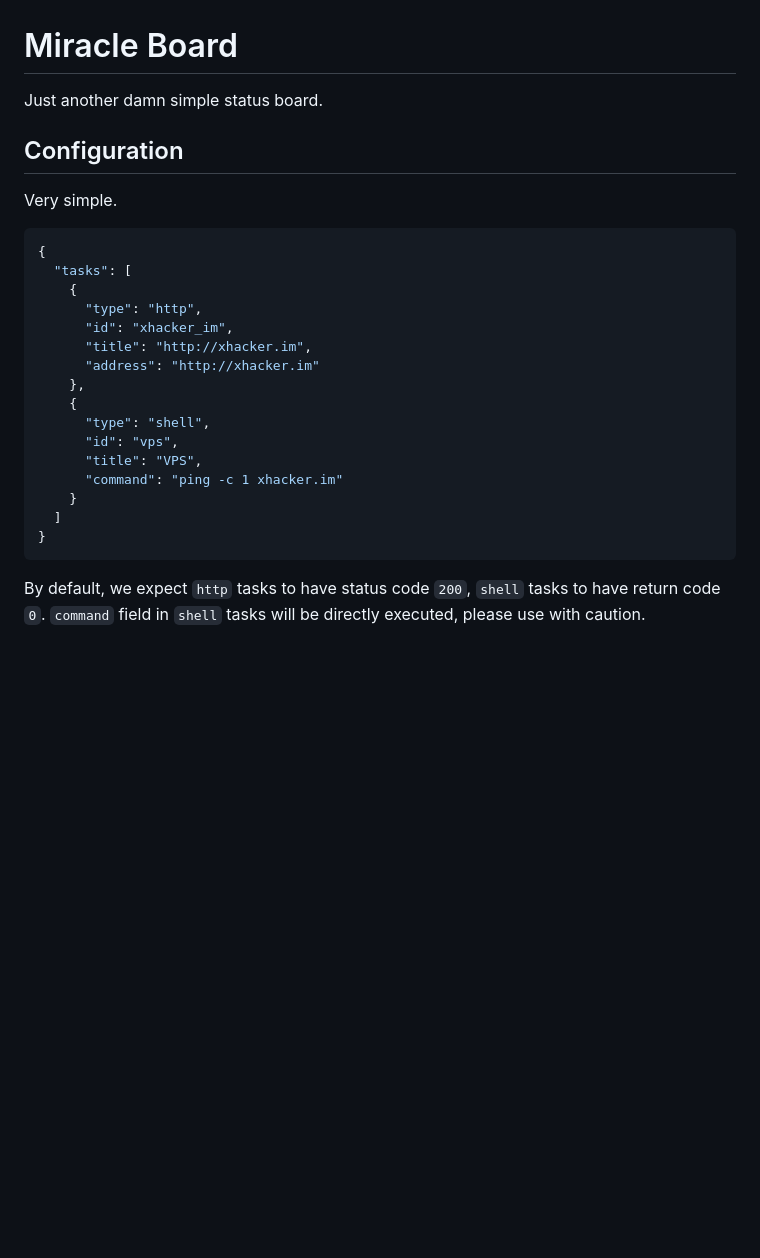
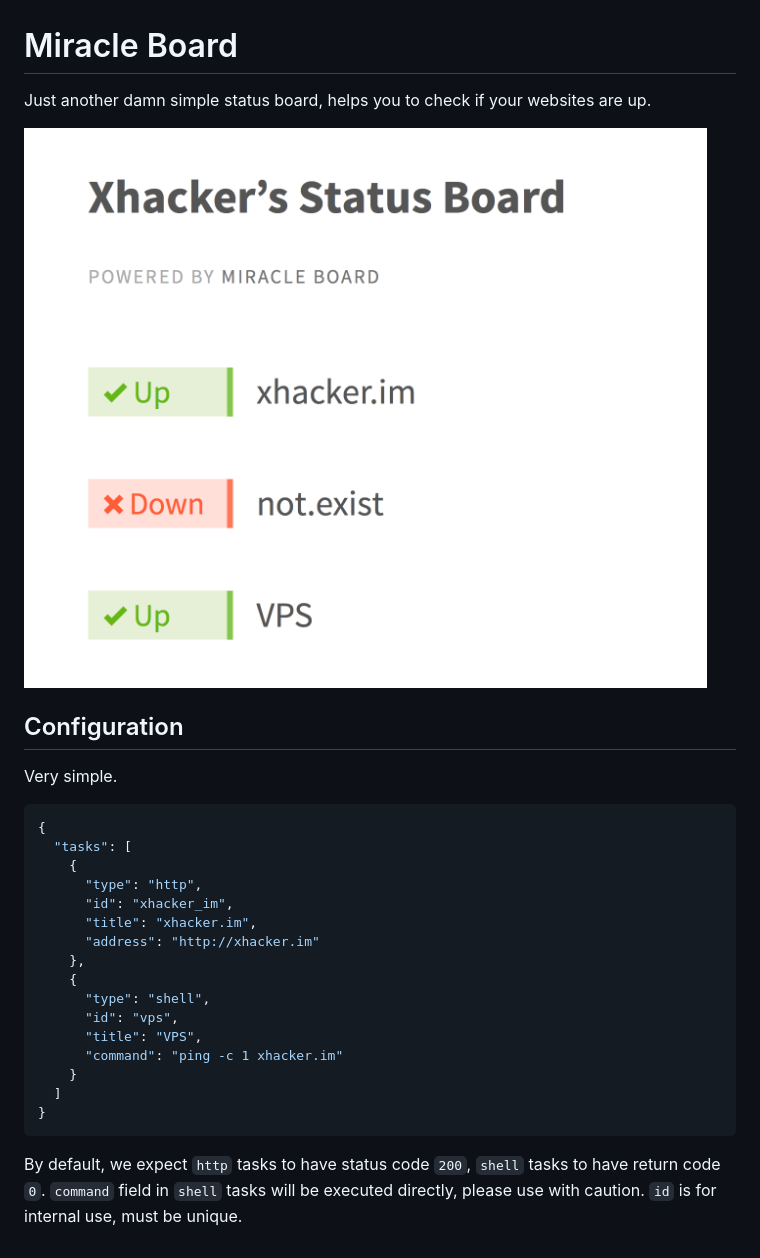
Before and after one commit to xhacker/miracle-board, a Markdown page: README.md, the part around the change. Rendered like a GitHub page; pictures changed too: screenshot.png (added); blank space fills up the shorter version.

````diff
--- a/README.md
+++ b/README.md
@@ -1,6 +1,8 @@
 # Miracle Board
 
-Just another damn simple status board.
+Just another damn simple status board, helps you to check if your websites are up.
+
+<img src="screenshot.png" width="698">
 
 ## Configuration
 
@@ -12,7 +14,7 @@ Very simple.
     {
       "type": "http",
       "id": "xhacker_im",
-      "title": "http://xhacker.im",
+      "title": "xhacker.im",
       "address": "http://xhacker.im"
     },
     {
@@ -25,4 +27,4 @@ Very simple.
 }
 ```
 
-By default, we expect ``http`` tasks to have status code ``200``, ``shell`` tasks to have return code ``0``. ``command`` field in ``shell`` tasks will be directly executed, please use with caution.
+By default, we expect ``http`` tasks to have status code ``200``, ``shell`` tasks to have return code ``0``. ``command`` field in ``shell`` tasks will be executed directly, please use with caution. ``id`` is for internal use, must be unique.
````
